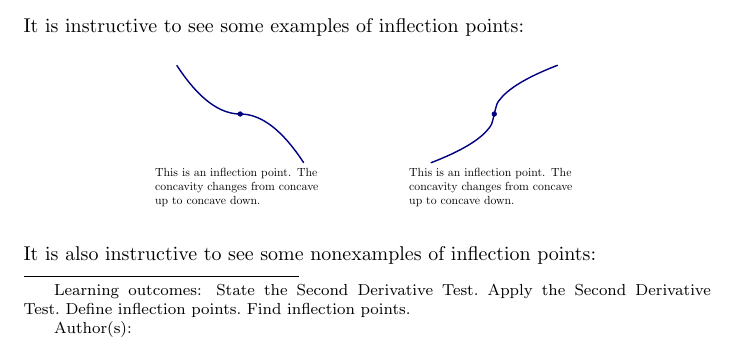
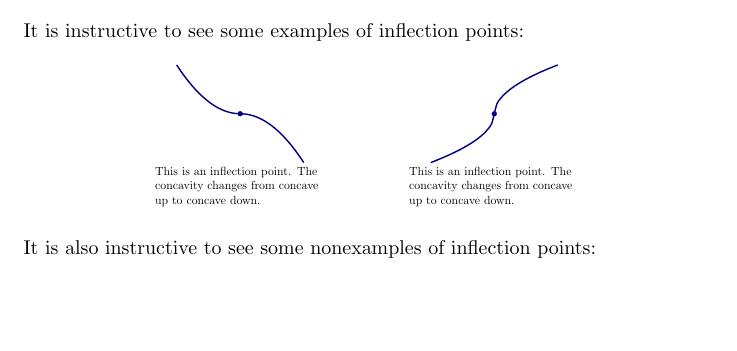
Before and after one commit to wiobber/CalculusIA, a LaTeX document (concavity/concavity.tex): part of page 1 of 7, cut so that both start at the same text, the shorter picture padded with empty space. Compiled offline with pdfLaTeX.

Commit message:
making concavity compile

```diff
--- a/concavity/concavity.tex
+++ b/concavity/concavity.tex
@@ -4,10 +4,6 @@
 \input{../preamble.tex}
 
 \title{6.2 - Concavity and Inflection Points}
-\outcome{State the Second Derivative Test.}
-\outcome{Apply the Second Derivative Test.}
-\outcome{Define inflection points.}
-\outcome{Find inflection points.}
 \begin{document}
 \begin{abstract} \end{abstract}
 \maketitle
```
